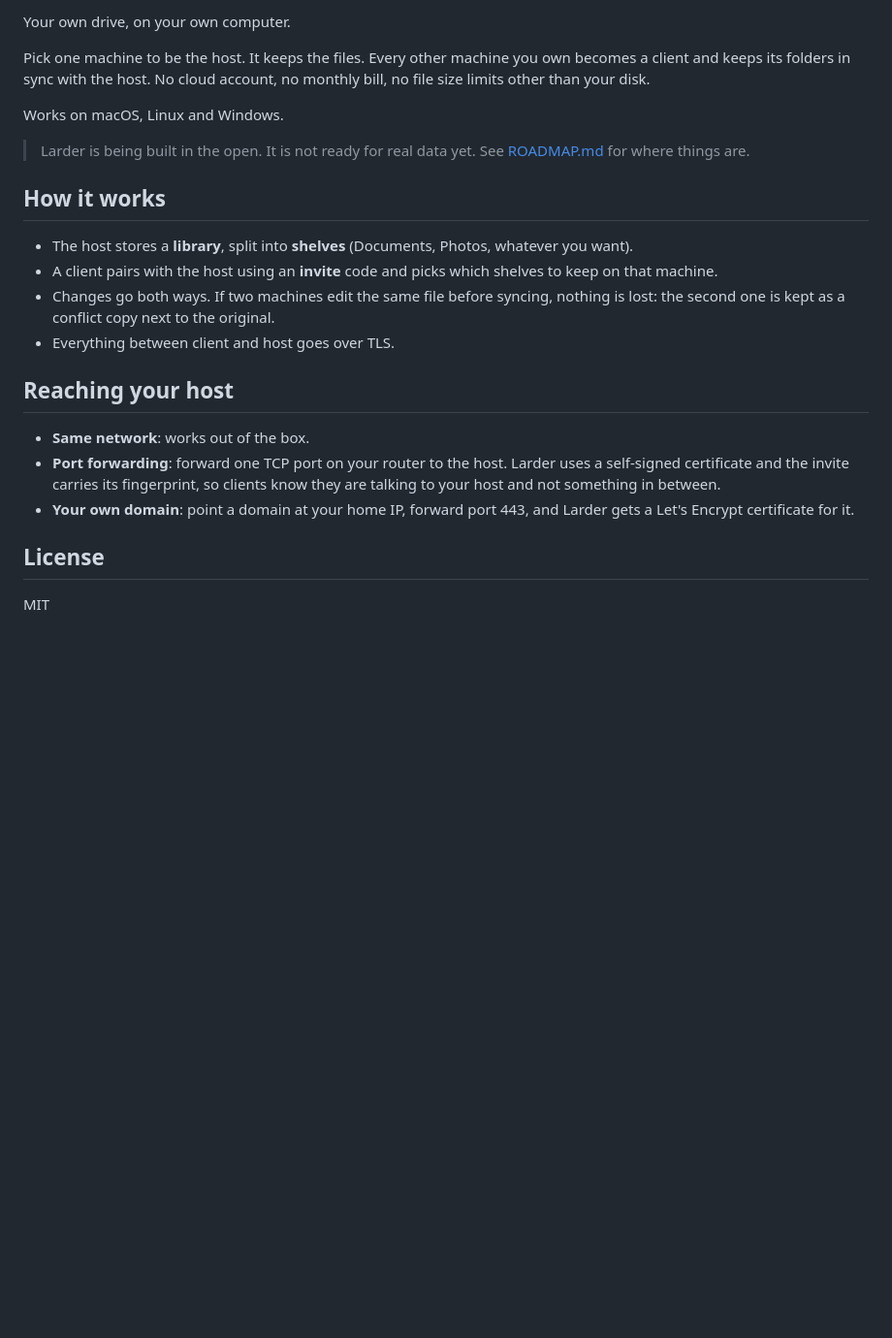
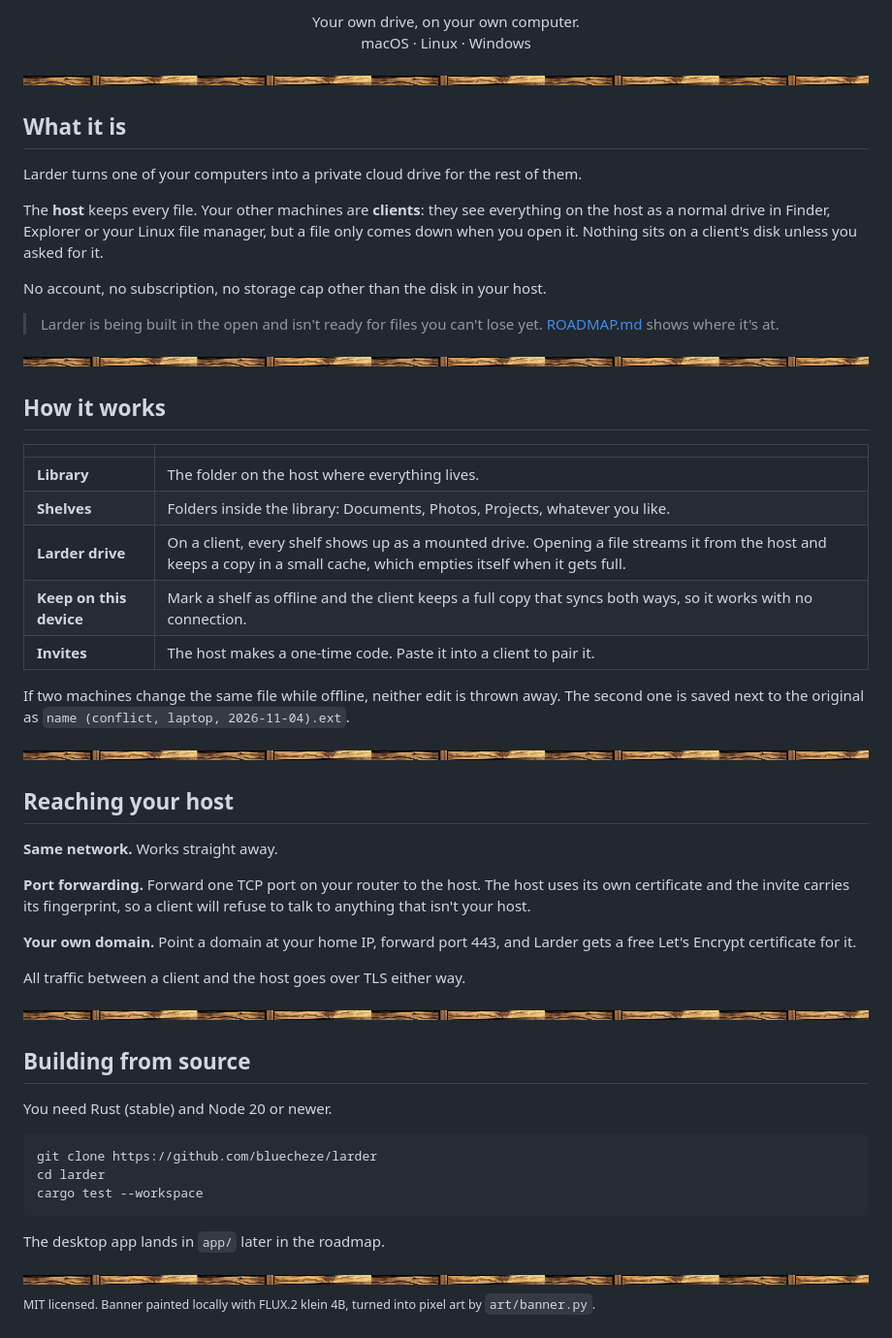
Before and after one commit to bluecheze/larder, a Markdown page: README.md, the part around one of its changes. Shown at 97% size. Drawn GitHub-style; pictures changed too: assets/divider.png (added); blank space fills up the shorter version.

Commit message:
Banner, shelf dividers and a proper readme. Switch clients to files on demand

````diff
--- a/README.md
+++ b/README.md
@@ -2,25 +4,61 @@
 
-Your own drive, on your own computer.
+<p align="center">
+  Your own drive, on your own computer.<br>
+  macOS · Linux · Windows
+</p>
 
-Pick one machine to be the host. It keeps the files. Every other machine you own becomes a client and keeps its folders in sync with the host. No cloud account, no monthly bill, no file size limits other than your disk.
+<img src="assets/divider.png" alt="" width="100%">
 
-Works on macOS, Linux and Windows.
+## What it is
 
-> Larder is being built in the open. It is not ready for real data yet. See [ROADMAP.md](ROADMAP.md) for where things are.
+Larder turns one of your computers into a private cloud drive for the rest of them.
+
+The **host** keeps every file. Your other machines are **clients**: they see everything on the host as a normal drive in Finder, Explorer or your Linux file manager, but a file only comes down when you open it. Nothing sits on a client's disk unless you asked for it.
+
+No account, no subscription, no storage cap other than the disk in your host.
+
+> Larder is being built in the open and isn't ready for files you can't lose yet. [ROADMAP.md](ROADMAP.md) shows where it's at.
+
+<img src="assets/divider.png" alt="" width="100%">
 
 ## How it works
 
-- The host stores a **library**, split into **shelves** (Documents, Photos, whatever you want).
-- A client pairs with the host using an **invite** code and picks which shelves to keep on that machine.
-- Changes go both ways. If two machines edit the same file before syncing, nothing is lost: the second one is kept as a conflict copy next to the original.
-- Everything between client and host goes over TLS.
+| | |
+|---|---|
+| **Library** | The folder on the host where everything lives. |
+| **Shelves** | Folders inside the library: Documents, Photos, Projects, whatever you like. |
+| **Larder drive** | On a client, every shelf shows up as a mounted drive. Opening a file streams it from the host and keeps a copy in a small cache, which empties itself when it gets full. |
+| **Keep on this device** | Mark a shelf as offline and the client keeps a full copy that syncs both ways, so it works with no connection. |
+| **Invites** | The host makes a one-time code. Paste it into a client to pair it. |
+
+If two machines change the same file while offline, neither edit is thrown away. The second one is saved next to the original as `name (conflict, laptop, 2026-11-04).ext`.
+
+<img src="assets/divider.png" alt="" width="100%">
 
 ## Reaching your host
 
-- **Same network**: works out of the box.
-- **Port forwarding**: forward one TCP port on your router to the host. Larder uses a self-signed certificate and the invite carries its fingerprint, so clients know they are talking to your host and not something in between.
-- **Your own domain**: point a domain at your home IP, forward port 443, and Larder gets a Let's Encrypt certificate for it.
+**Same network.** Works straight away.
 
-## License
+**Port forwarding.** Forward one TCP port on your router to the host. The host uses its own certificate and the invite carries its fingerprint, so a client will refuse to talk to anything that isn't your host.
 
-MIT
+**Your own domain.** Point a domain at your home IP, forward port 443, and Larder gets a free Let's Encrypt certificate for it.
+
+All traffic between a client and the host goes over TLS either way.
+
+<img src="assets/divider.png" alt="" width="100%">
+
+## Building from source
+
+You need Rust (stable) and Node 20 or newer.
+
+```sh
+git clone https://github.com/bluecheze/larder
+cd larder
+cargo test --workspace
+```
+
+The desktop app lands in `app/` later in the roadmap.
+
+<img src="assets/divider.png" alt="" width="100%">
+
+<sub>MIT licensed. Banner painted locally with FLUX.2 klein 4B, turned into pixel art by <code>art/banner.py</code>.</sub>
````
Also changed, not shown: other parts of README.md (+3 -1 lines), ROADMAP.md (+19 -11 lines), art/mascot.png (added), assets/banner.png (added), 8 other files.
